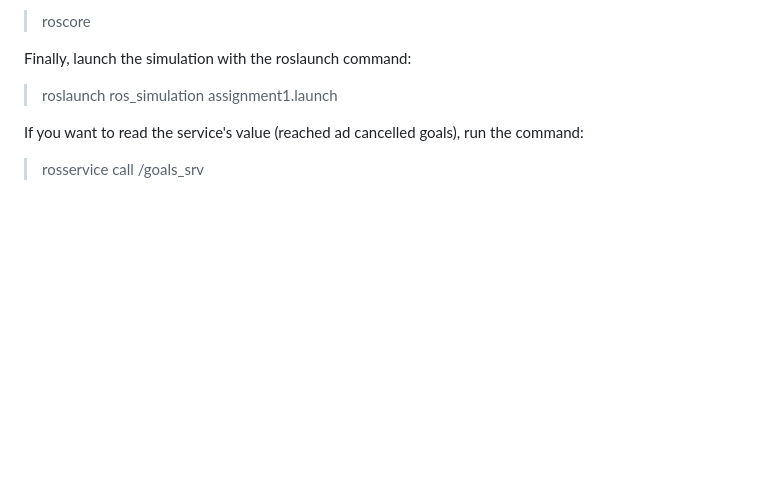
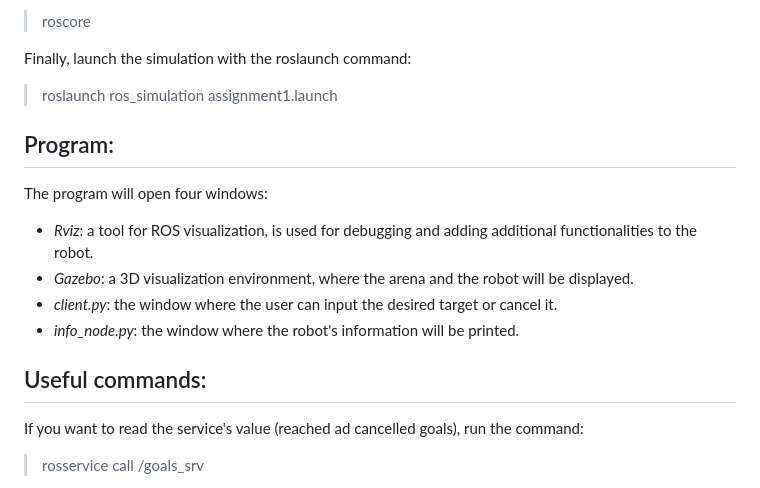
Before and after one commit to giangalv/RESEARCH_TRACK_1, a Markdown page: ros_simulation/README.md, the part around the change. Rendered like a GitHub page; blank space fills up the shorter version.

```diff
--- a/ros_simulation/README.md
+++ b/ros_simulation/README.md
@@ -31,6 +31,19 @@ Now we need to run the ROS master in a separete terminal:
 Finally, launch the simulation with the roslaunch command:
 
 > roslaunch ros_simulation assignment1.launch
+
+Program:
+---------
+
+The program will open four windows:
+
+- *Rviz*: a tool for ROS visualization, is used for debugging and adding additional functionalities to the robot.
+- *Gazebo*: a 3D visualization environment, where the arena and the robot will be displayed.
+- *client.py*: the window where the user can input the desired target or cancel it.
+- *info_node.py*: the window where the robot's information will be printed.
+
+Useful commands:
+------------------
 
 If you want to read the service's value (reached ad cancelled goals), run the command:
 
```
